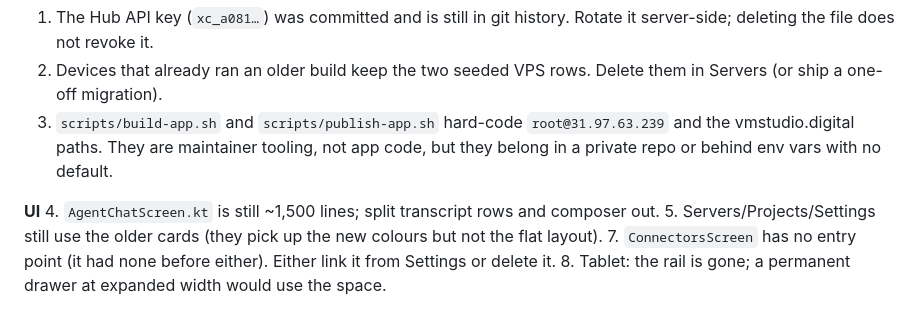
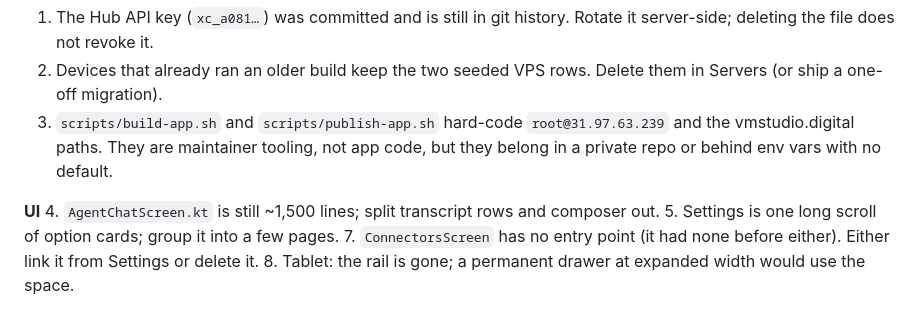
Before and after one commit to vmai-plugins/xcode, a Markdown page: AUDIT.md, the part around the change. Rendered like a GitHub page.

Commit message:
docs: update audit

```diff
--- a/AUDIT.md
+++ b/AUDIT.md
@@ -43,8 +43,7 @@ for Claude Code running on any SSH-reachable machine, with a Claude-style UI.
 
 **UI**
 4. `AgentChatScreen.kt` is still ~1,500 lines; split transcript rows and composer out.
-5. Servers/Projects/Settings still use the older cards (they pick up the new colours but
-   not the flat layout).
+5. Settings is one long scroll of option cards; group it into a few pages.
 7. `ConnectorsScreen` has no entry point (it had none before either). Either link it
    from Settings or delete it.
 8. Tablet: the rail is gone; a permanent drawer at expanded width would use the space.
```
